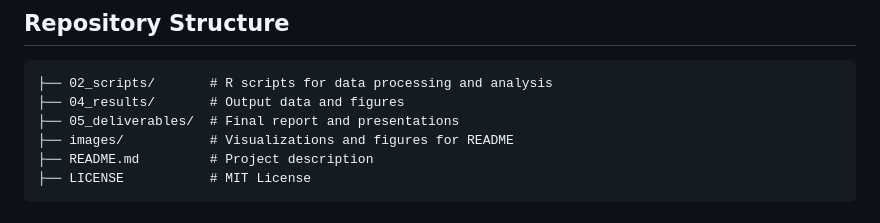
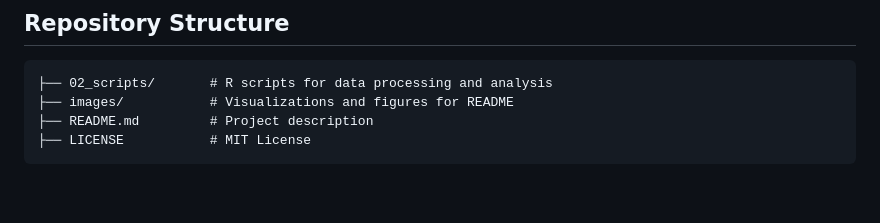
Before and after one commit to acozzubo/SAE-ML, a Markdown page: README.md, the part around the change. Rendered like a GitHub page; blank space fills up the shorter version.

````diff
--- a/README.md
+++ b/README.md
@@ -55,8 +55,6 @@ Our study focuses on estimating **anemia prevalence among children under five in
 ## Repository Structure
 ```
 ├── 02_scripts/       # R scripts for data processing and analysis
-├── 04_results/       # Output data and figures
-├── 05_deliverables/  # Final report and presentations
 ├── images/           # Visualizations and figures for README
 ├── README.md         # Project description
 ├── LICENSE           # MIT License
````
